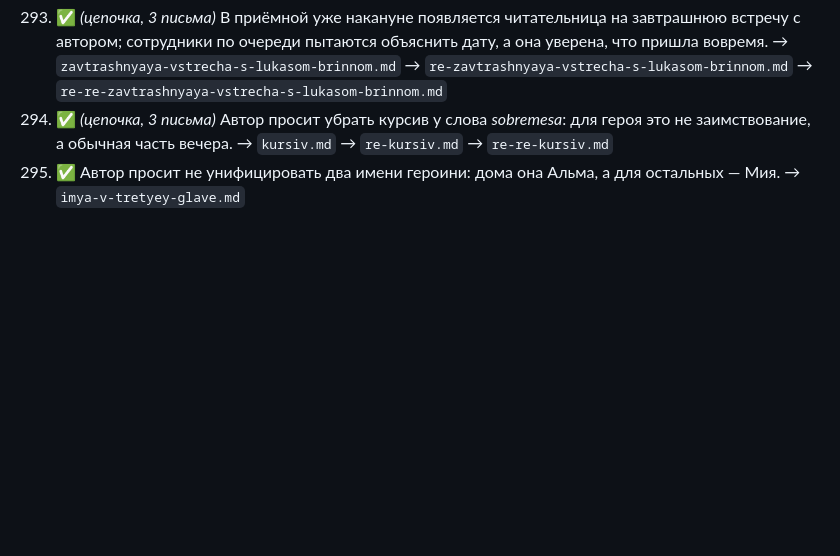
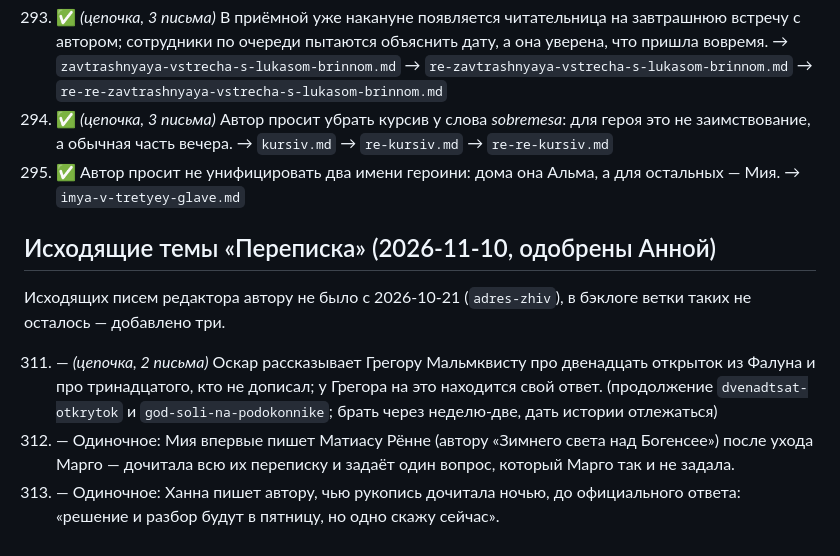
Before and after one commit to pss-dot/poslednie-pravki-site, a Markdown page: content-plan.md, the part around the change. Drawn GitHub-style; blank space fills up the shorter version.

Commit message:
Контент-план: три исходящие темы «Переписки» (311-313)

```diff
--- a/content-plan.md
+++ b/content-plan.md
@@ -559,3 +559,11 @@
 293. ✅ *(цепочка, 3 письма)* В приёмной уже накануне появляется читательница на завтрашнюю встречу с автором; сотрудники по очереди пытаются объяснить дату, а она уверена, что пришла вовремя. → `zavtrashnyaya-vstrecha-s-lukasom-brinnom.md` → `re-zavtrashnyaya-vstrecha-s-lukasom-brinnom.md` → `re-re-zavtrashnyaya-vstrecha-s-lukasom-brinnom.md`
 309. ✅ *(цепочка, 3 письма)* Автор просит убрать курсив у слова *sobremesa*: для героя это не заимствование, а обычная часть вечера. → `kursiv.md` → `re-kursiv.md` → `re-re-kursiv.md`
 310. ✅ Автор просит не унифицировать два имени героини: дома она Альма, а для остальных — Мия. → `imya-v-tretyey-glave.md`
+
+## Исходящие темы «Переписка» (2026-11-10, одобрены Анной)
+
+Исходящих писем редактора автору не было с 2026-10-21 (`adres-zhiv`), в бэклоге ветки таких не осталось — добавлено три.
+
+311. — *(цепочка, 2 письма)* Оскар рассказывает Грегору Мальмквисту про двенадцать открыток из Фалуна и про тринадцатого, кто не дописал; у Грегора на это находится свой ответ. (продолжение `dvenadtsat-otkrytok` и `god-soli-na-podokonnike`; брать через неделю-две, дать истории отлежаться)
+312. — Одиночное: Мия впервые пишет Матиасу Рённе (автору «Зимнего света над Богенсее») после ухода Марго — дочитала всю их переписку и задаёт один вопрос, который Марго так и не задала.
+313. — Одиночное: Ханна пишет автору, чью рукопись дочитала ночью, до официального ответа: «решение и разбор будут в пятницу, но одно скажу сейчас».
```
